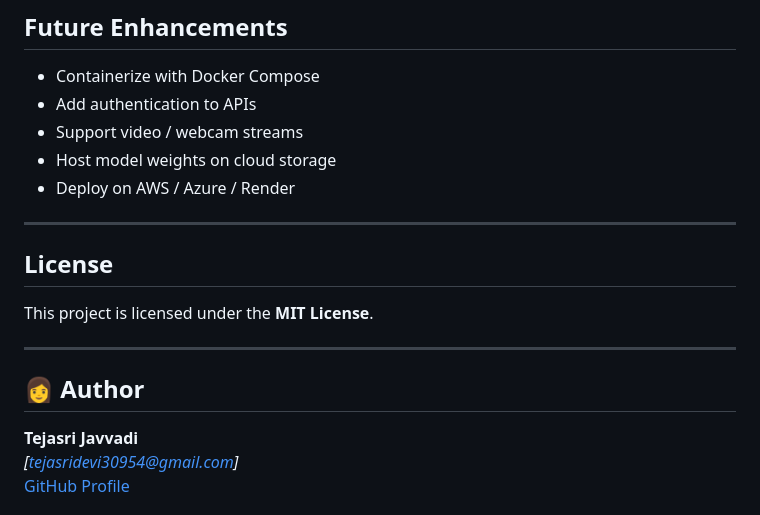
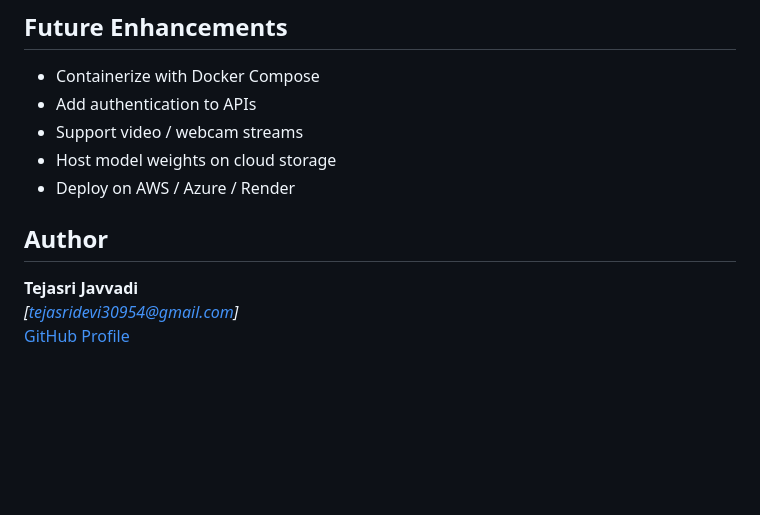
Before and after one commit to Tejasrijavvadi/Object-detection-using-Yolo-Model, a Markdown page: README.md, the part around the change. Rendered like a GitHub page; blank space fills up the shorter version.

```diff
--- a/README.md
+++ b/README.md
@@ -175,14 +175,8 @@ POST /detect
 -  Host model weights on cloud storage
 -  Deploy on AWS / Azure / Render
 
----
 
-##  License
-This project is licensed under the **MIT License**.
-
----
-
-## 👩 Author
+## Author
 
 **Tejasri Javvadi**
  *[tejasridevi30954@gmail.com]*
```
